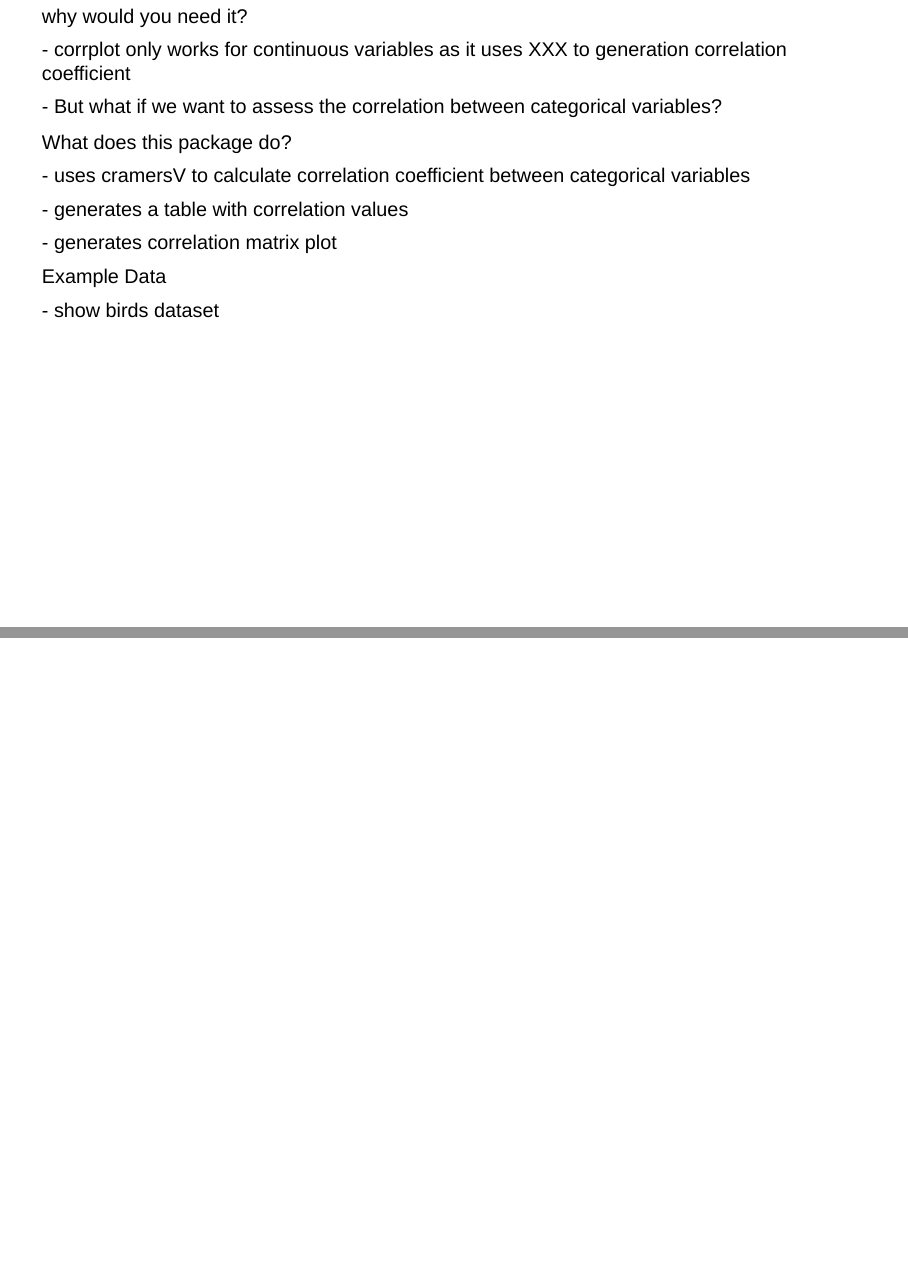
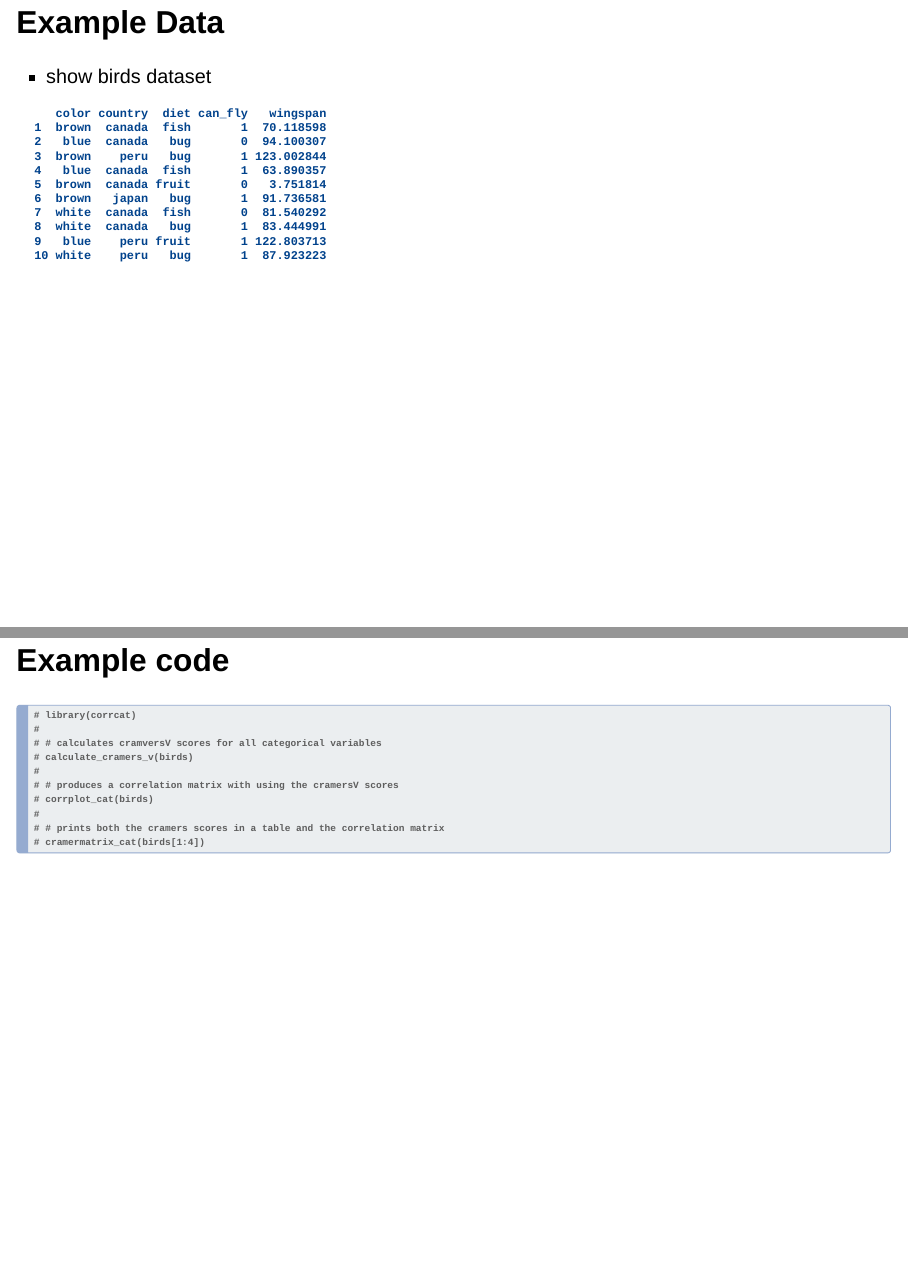
Before and after one commit to lilyzhizhou/Final-Package-, a Quarto document (Slide Deck.qmd): pages 3 and 4 of 4 before the commit and pages 5 and 6 of 7 after it, joined at a grey line. Rendered offline with R 4.5, knitr and Pandoc in place of Quarto, with nearby package versions; drawn as Slidy slides in place of the format the file asks for.

Commit message:
slides update

````diff
--- a/Slide Deck.qmd
+++ b/Slide Deck.qmd
@@ -1,3 +1,3 @@
 ---
 title: "Categorical Correlation Matrix"
-format: pptx
+format:
@@ -14,10 +16,2 @@ intro slide on what it does
-why would you need it?
-- corrplot only works for continuous variables as it uses XXX to generation correlation coefficient
-- But what if we want to assess the correlation between categorical variables?
----
+## What does this package do?
 
----
-What does this package do?
-- uses cramersV to calculate correlation coefficient between categorical variables
-- generates a table with correlation values
-- generates correlation matrix plot
@@ -27,5 +22,23 @@ What does this package do?
-Example Data
-- show birds dataset
----
+## Example Data
 
-------------------------------------------------------------------------
+-   show birds dataset
+
+```{r, echo = F}
+birds <- read.csv("corrcat/data/birds.csv")
+print(birds[1:10,])
+```
+
+## Example code
+
+```{r, echo = T}
+
+# library(corrcat)
+#
+# # calculates cramversV scores for all categorical variables
+# calculate_cramers_v(birds)
+#
+# # produces a correlation matrix with using the cramersV scores
+# corrplot_cat(birds)
+#
+# # prints both the cramers scores in a table and the correlation matrix
+# cramermatrix_cat(birds[1:4])
````
Also changed, not shown: corrcat/R/corrmatrix_cat.R (deleted, +0 -23 lines), corrcat/R/cramermatrix_cat.R (added, +23 -0 lines), Slide Deck.html (added), Slide Deck.qmd (26 more changed lines).
